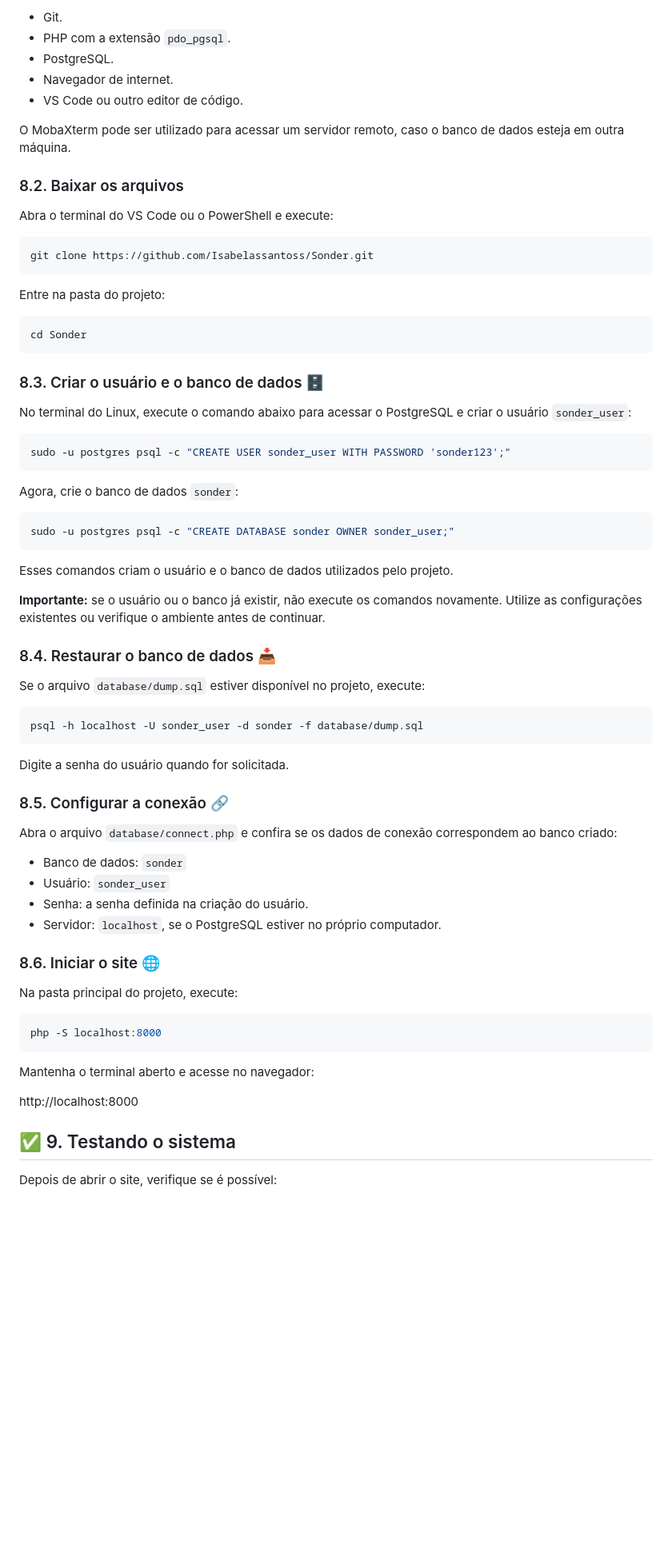
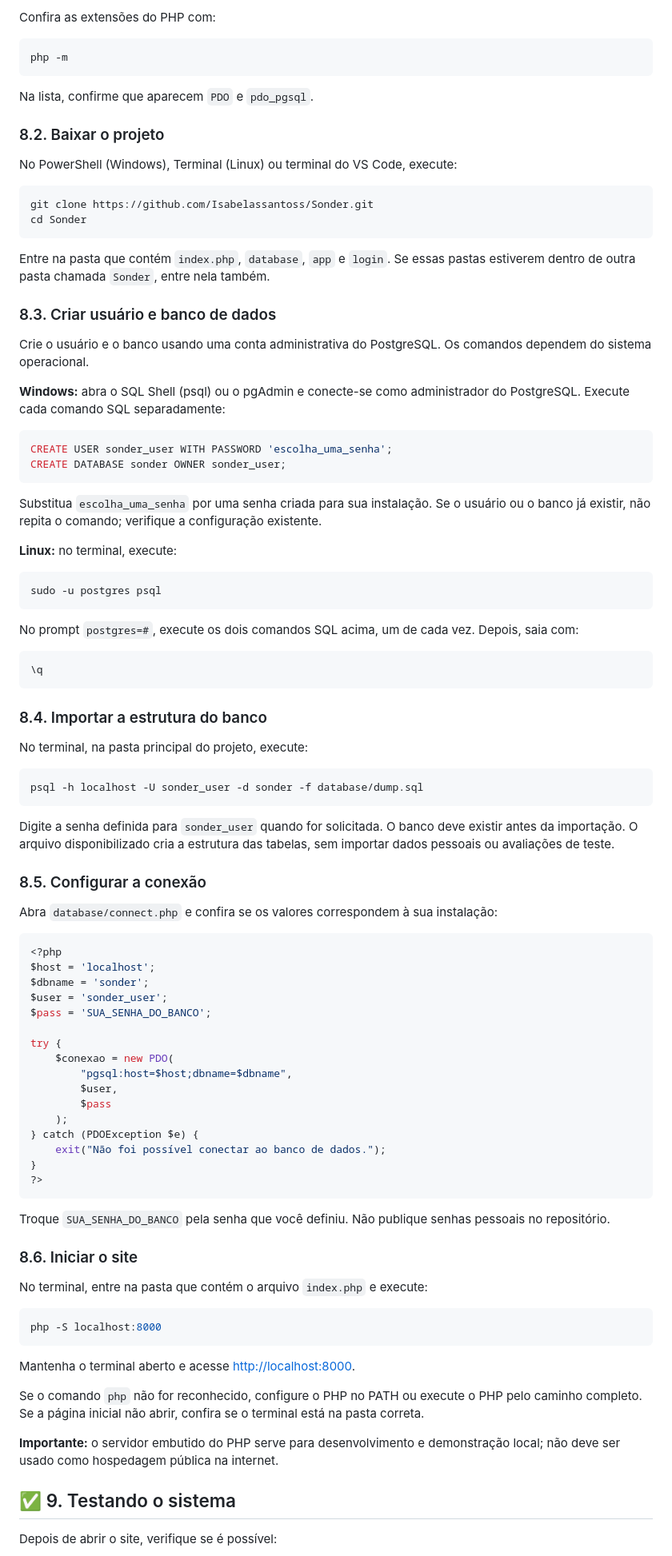
Before and after one commit to Isabelassantoss/Sonder, a Markdown page: README.md, the part around one of its changes. Shown at 80% size. Drawn GitHub-style; blank space fills up the shorter version.

Commit message:
Docs: improve local setup instructions

````diff
--- a/README.md
+++ b/README.md
@@ -156,75 +107,96 @@ Antes de começar, instale ou tenha acesso a:
 
-- Git.
-- PHP com a extensão `pdo_pgsql`.
-- PostgreSQL.
-- Navegador de internet.
-- VS Code ou outro editor de código.
+Confira as extensões do PHP com:
 
-O MobaXterm pode ser utilizado para acessar um servidor remoto, caso o banco de dados esteja em outra máquina.
+```bash
+php -m
+```
 
-### 8.2. Baixar os arquivos
+Na lista, confirme que aparecem `PDO` e `pdo_pgsql`.
 
-Abra o terminal do VS Code ou o PowerShell e execute:
+### 8.2. Baixar o projeto
+
+No PowerShell (Windows), Terminal (Linux) ou terminal do VS Code, execute:
 
 ```bash
 git clone https://github.com/Isabelassantoss/Sonder.git
-```
-
-Entre na pasta do projeto:
-
-```bash
 cd Sonder
 ```
 
-### 8.3. Criar o usuário e o banco de dados 🗄️
+Entre na pasta que contém `index.php`, `database`, `app` e `login`. Se essas pastas estiverem dentro de outra pasta chamada `Sonder`, entre nela também.
 
-No terminal do Linux, execute o comando abaixo para acessar o PostgreSQL e criar o usuário `sonder_user`:
+### 8.3. Criar usuário e banco de dados
+
+Crie o usuário e o banco usando uma conta administrativa do PostgreSQL. Os comandos dependem do sistema operacional.
+
+**Windows:** abra o SQL Shell (psql) ou o pgAdmin e conecte-se como administrador do PostgreSQL. Execute cada comando SQL separadamente:
+
+```sql
+CREATE USER sonder_user WITH PASSWORD 'escolha_uma_senha';
+CREATE DATABASE sonder OWNER sonder_user;
+```
+
+Substitua `escolha_uma_senha` por uma senha criada para sua instalação. Se o usuário ou o banco já existir, não repita o comando; verifique a configuração existente.
+
+**Linux:** no terminal, execute:
 
 ```bash
-sudo -u postgres psql -c "CREATE USER sonder_user WITH PASSWORD 'sonder123';"
+sudo -u postgres psql
 ```
 
-Agora, crie o banco de dados `sonder`:
+No prompt `postgres=#`, execute os dois comandos SQL acima, um de cada vez. Depois, saia com:
 
-```bash
-sudo -u postgres psql -c "CREATE DATABASE sonder OWNER sonder_user;"
+```sql
+\q
 ```
 
-Esses comandos criam o usuário e o banco de dados utilizados pelo projeto.
+### 8.4. Importar a estrutura do banco
 
-**Importante:** se o usuário ou o banco já existir, não execute os comandos novamente. Utilize as configurações existentes ou verifique o ambiente antes de continuar.
-
-### 8.4. Restaurar o banco de dados 📥
-
-Se o arquivo `database/dump.sql` estiver disponível no projeto, execute:
+No terminal, na pasta principal do projeto, execute:
 
 ```bash
 psql -h localhost -U sonder_user -d sonder -f database/dump.sql
 ```
 
-Digite a senha do usuário quando for solicitada.
+Digite a senha definida para `sonder_user` quando for solicitada. O banco deve existir antes da importação. O arquivo disponibilizado cria a estrutura das tabelas, sem importar dados pessoais ou avaliações de teste.
 
-### 8.5. Configurar a conexão 🔗
+### 8.5. Configurar a conexão
 
-Abra o arquivo `database/connect.php` e confira se os dados de conexão correspondem ao banco criado:
+Abra `database/connect.php` e confira se os valores correspondem à sua instalação:
 
-- Banco de dados: `sonder`
-- Usuário: `sonder_user`
-- Senha: a senha definida na criação do usuário.
-- Servidor: `localhost`, se o PostgreSQL estiver no próprio computador.
+```php
+<?php
+$host = 'localhost';
+$dbname = 'sonder';
+$user = 'sonder_user';
+$pass = 'SUA_SENHA_DO_BANCO';
 
-### 8.6. Iniciar o site 🌐
+try {
+    $conexao = new PDO(
+        "pgsql:host=$host;dbname=$dbname",
+        $user,
+        $pass
+    );
+} catch (PDOException $e) {
+    exit("Não foi possível conectar ao banco de dados.");
+}
+?>
+```
 
-Na pasta principal do projeto, execute:
+Troque `SUA_SENHA_DO_BANCO` pela senha que você definiu. Não publique senhas pessoais no repositório.
+
+### 8.6. Iniciar o site
+
+No terminal, entre na pasta que contém o arquivo `index.php` e execute:
 
 ```bash
 php -S localhost:8000
 ```
 
-Mantenha o terminal aberto e acesse no navegador:
+Mantenha o terminal aberto e acesse [http://localhost:8000](http://localhost:8000).
 
-http://localhost:8000
+Se o comando `php` não for reconhecido, configure o PHP no PATH ou execute o PHP pelo caminho completo. Se a página inicial não abrir, confira se o terminal está na pasta correta.
 
+**Importante:** o servidor embutido do PHP serve para desenvolvimento e demonstração local; não deve ser usado como hospedagem pública na internet.
 
 ## ✅ 9. Testando o sistema
 
````
Also changed, not shown: other parts of README.md (+42 -92 lines).
